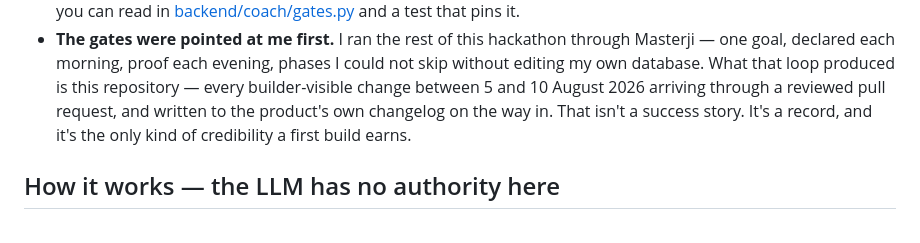
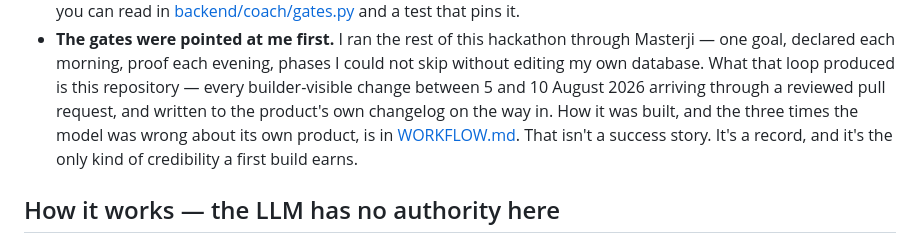
Before and after one commit to mahendra2890/masterji, a Markdown page: README.md, the part around the change. Drawn GitHub-style.

```diff
--- a/README.md
+++ b/README.md
@@ -47,7 +47,9 @@ things you can audit:
   each evening, phases I could not skip without editing my own database.
   What that loop produced is this repository — every builder-visible change
   between 5 and 10 August 2026 arriving through a reviewed pull request, and
-  written to the product's own changelog on the way in.
+  written to the product's own changelog on the way in. How it was built, and
+  the three times the model was wrong about its own product, is in
+  [WORKFLOW.md](WORKFLOW.md).
   That isn't a success story. It's a record, and it's the only kind of
   credibility a first build earns.
 
```
Also changed, not shown: WORKFLOW.md (added, +139 -0 lines).
